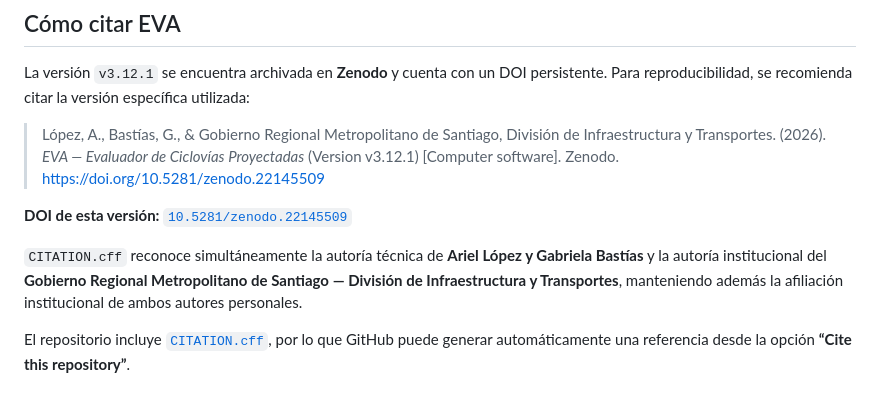
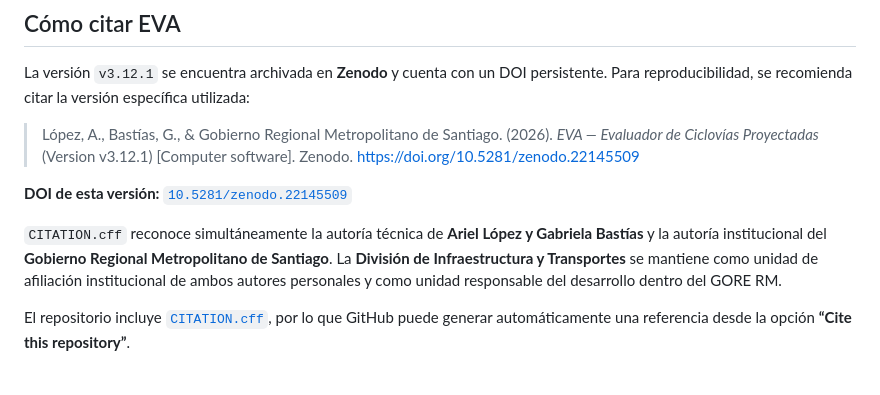
Before and after one commit to arieIIopez/eva, a Markdown page: README.md, the part around the change. Drawn GitHub-style.

Commit message:
Alinea citación de EVA con Zenodo

```diff
--- a/README.md
+++ b/README.md
@@ -160,11 +160,11 @@ Las contribuciones, observaciones metodológicas y experiencias de adaptación p
 
 La versión `v3.12.1` se encuentra archivada en **Zenodo** y cuenta con un DOI persistente. Para reproducibilidad, se recomienda citar la versión específica utilizada:
 
-> López, A., Bastías, G., & Gobierno Regional Metropolitano de Santiago, División de Infraestructura y Transportes. (2026). *EVA — Evaluador de Ciclovías Proyectadas* (Version v3.12.1) [Computer software]. Zenodo. https://doi.org/10.5281/zenodo.22145509
+> López, A., Bastías, G., & Gobierno Regional Metropolitano de Santiago. (2026). *EVA — Evaluador de Ciclovías Proyectadas* (Version v3.12.1) [Computer software]. Zenodo. https://doi.org/10.5281/zenodo.22145509
 
 **DOI de esta versión:** [`10.5281/zenodo.22145509`](https://doi.org/10.5281/zenodo.22145509)
 
-`CITATION.cff` reconoce simultáneamente la autoría técnica de **Ariel López y Gabriela Bastías** y la autoría institucional del **Gobierno Regional Metropolitano de Santiago — División de Infraestructura y Transportes**, manteniendo además la afiliación institucional de ambos autores personales.
+`CITATION.cff` reconoce simultáneamente la autoría técnica de **Ariel López y Gabriela Bastías** y la autoría institucional del **Gobierno Regional Metropolitano de Santiago**. La **División de Infraestructura y Transportes** se mantiene como unidad de afiliación institucional de ambos autores personales y como unidad responsable del desarrollo dentro del GORE RM.
 
 El repositorio incluye [`CITATION.cff`](CITATION.cff), por lo que GitHub puede generar automáticamente una referencia desde la opción **“Cite this repository”**.
 
```
